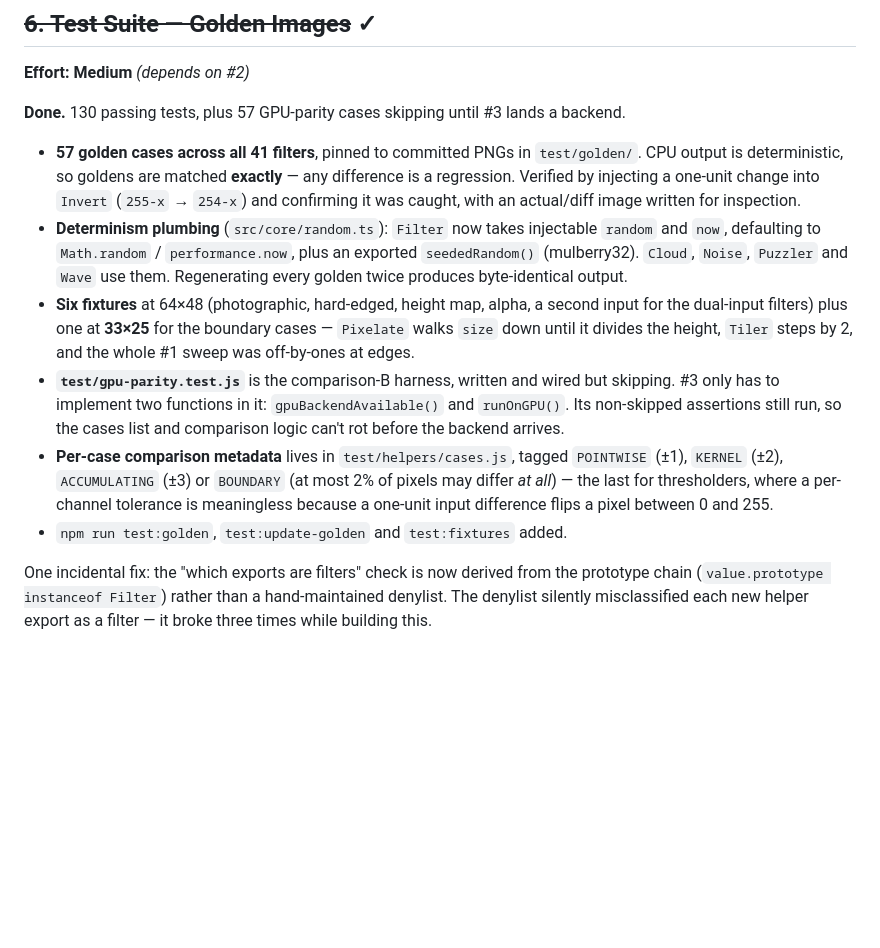
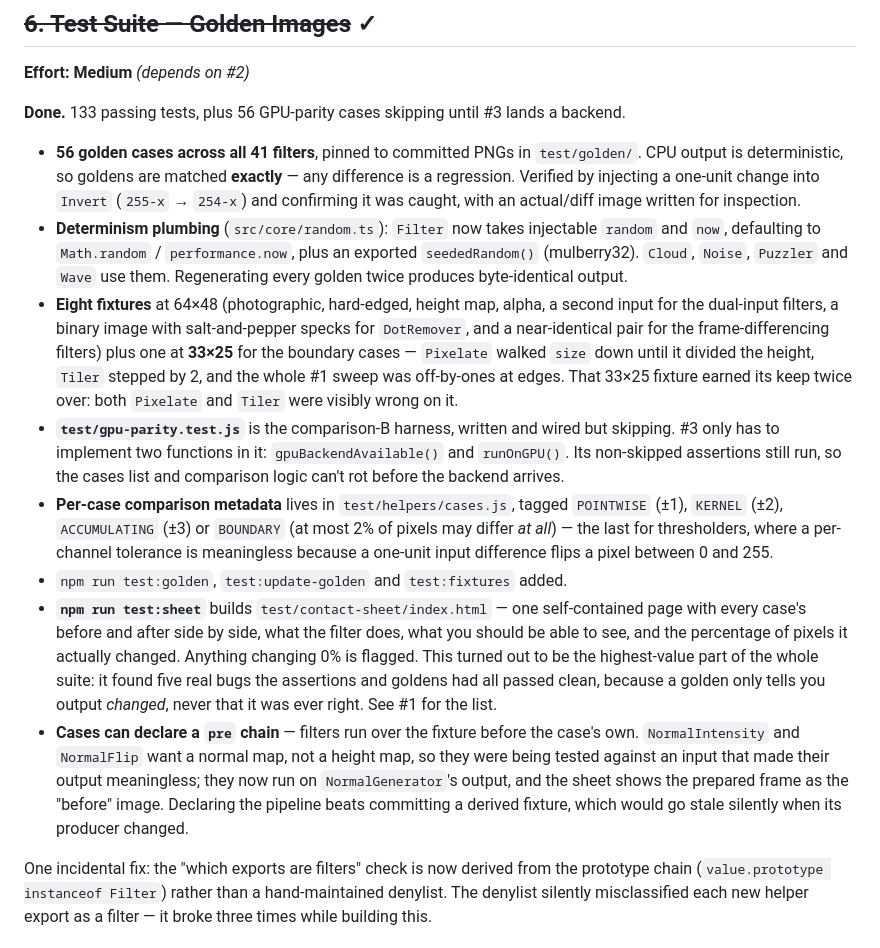
Before and after one commit to calrk/Clarity, a Markdown page: FEATURES.md, the part around one of its changes. Drawn GitHub-style; blank space fills up the shorter version.

```diff
--- a/FEATURES.md
+++ b/FEATURES.md
@@ -182,14 +194,16 @@ Deploy via GitHub Actions → GitHub Pages (replacing the broken `gulp aws` task
 
 **Effort: Medium** *(depends on #2)*
 
-**Done.** 130 passing tests, plus 57 GPU-parity cases skipping until #3 lands a backend.
+**Done.** 133 passing tests, plus 56 GPU-parity cases skipping until #3 lands a backend.
 
-- **57 golden cases across all 41 filters**, pinned to committed PNGs in `test/golden/`. CPU output is deterministic, so goldens are matched **exactly** — any difference is a regression. Verified by injecting a one-unit change into `Invert` (`255-x` → `254-x`) and confirming it was caught, with an actual/diff image written for inspection.
+- **56 golden cases across all 41 filters**, pinned to committed PNGs in `test/golden/`. CPU output is deterministic, so goldens are matched **exactly** — any difference is a regression. Verified by injecting a one-unit change into `Invert` (`255-x` → `254-x`) and confirming it was caught, with an actual/diff image written for inspection.
 - **Determinism plumbing** (`src/core/random.ts`): `Filter` now takes injectable `random` and `now`, defaulting to `Math.random` / `performance.now`, plus an exported `seededRandom()` (mulberry32). `Cloud`, `Noise`, `Puzzler` and `Wave` use them. Regenerating every golden twice produces byte-identical output.
-- **Six fixtures** at 64×48 (photographic, hard-edged, height map, alpha, a second input for the dual-input filters) plus one at **33×25** for the boundary cases — `Pixelate` walks `size` down until it divides the height, `Tiler` steps by 2, and the whole #1 sweep was off-by-ones at edges.
+- **Eight fixtures** at 64×48 (photographic, hard-edged, height map, alpha, a second input for the dual-input filters, a binary image with salt-and-pepper specks for `DotRemover`, and a near-identical pair for the frame-differencing filters) plus one at **33×25** for the boundary cases — `Pixelate` walked `size` down until it divided the height, `Tiler` stepped by 2, and the whole #1 sweep was off-by-ones at edges. That 33×25 fixture earned its keep twice over: both `Pixelate` and `Tiler` were visibly wrong on it.
 - **`test/gpu-parity.test.js`** is the comparison-B harness, written and wired but skipping. #3 only has to implement two functions in it: `gpuBackendAvailable()` and `runOnGPU()`. Its non-skipped assertions still run, so the cases list and comparison logic can't rot before the backend arrives.
 - **Per-case comparison metadata** lives in `test/helpers/cases.js`, tagged `POINTWISE` (±1), `KERNEL` (±2), `ACCUMULATING` (±3) or `BOUNDARY` (at most 2% of pixels may differ *at all*) — the last for thresholders, where a per-channel tolerance is meaningless because a one-unit input difference flips a pixel between 0 and 255.
 - `npm run test:golden`, `test:update-golden` and `test:fixtures` added.
+- **`npm run test:sheet`** builds `test/contact-sheet/index.html` — one self-contained page with every case's before and after side by side, what the filter does, what you should be able to see, and the percentage of pixels it actually changed. Anything changing 0% is flagged. This turned out to be the highest-value part of the whole suite: it found five real bugs the assertions and goldens had all passed clean, because a golden only tells you output *changed*, never that it was ever right. See #1 for the list.
+- **Cases can declare a `pre` chain** — filters run over the fixture before the case's own. `NormalIntensity` and `NormalFlip` want a normal map, not a height map, so they were being tested against an input that made their output meaningless; they now run on `NormalGenerator`'s output, and the sheet shows the prepared frame as the "before" image. Declaring the pipeline beats committing a derived fixture, which would go stale silently when its producer changed.
 
 One incidental fix: the "which exports are filters" check is now derived from the prototype chain (`value.prototype instanceof Filter`) rather than a hand-maintained denylist. The denylist silently misclassified each new helper export as a filter — it broke three times while building this.
 
```
Also changed, not shown: other parts of FEATURES.md (+13 -1 lines).
